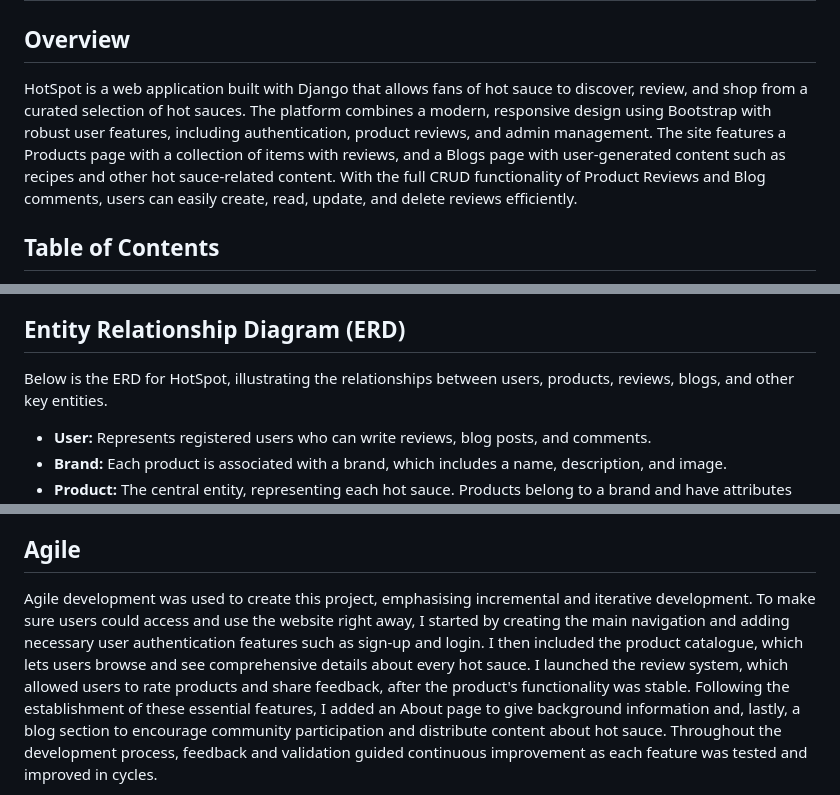
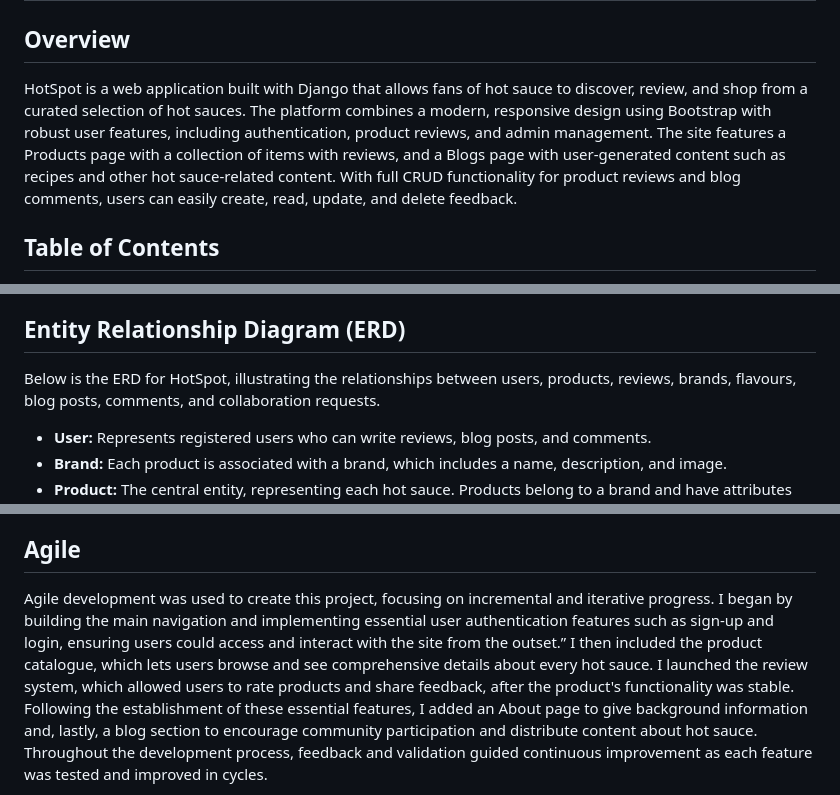
Before and after one commit to wen-l-liu/HotSpot, a Markdown page: README.md, 3 parts joined by grey strips. Rendered like a GitHub page.

Commit message:
Refine README content for clarity and consistency in descriptions

```diff
--- a/README.md
+++ b/README.md
@@ -1,7 +1,7 @@
 # HotSpot
 
 ## Overview
-HotSpot is a web application built with Django that allows fans of hot sauce to discover, review, and shop from a curated selection of hot sauces. The platform combines a modern, responsive design using Bootstrap with robust user features, including authentication, product reviews, and admin management. The site features a Products page with a collection of items with reviews, and a Blogs page with user-generated content such as recipes and other hot sauce-related content. With the full CRUD functionality of Product Reviews and Blog comments, users can easily create, read, update, and delete reviews efficiently.
+HotSpot is a web application built with Django that allows fans of hot sauce to discover, review, and shop from a curated selection of hot sauces. The platform combines a modern, responsive design using Bootstrap with robust user features, including authentication, product reviews, and admin management. The site features a Products page with a collection of items with reviews, and a Blogs page with user-generated content such as recipes and other hot sauce-related content. With full CRUD functionality for product reviews and blog comments, users can easily create, read, update, and delete feedback.
 
 ## Table of Contents
 
@@ -30,7 +30,7 @@ HotSpot is a web application built with Django that allows fans of hot sauce to
 
 ## Entity Relationship Diagram (ERD)
 
-Below is the ERD for HotSpot, illustrating the relationships between users, products, reviews, blogs, and other key entities.
+Below is the ERD for HotSpot, illustrating the relationships between users, products, reviews, brands, flavours, blog posts, comments, and collaboration requests.
 
 - **User:** Represents registered users who can write reviews, blog posts, and comments.
 - **Brand:** Each product is associated with a brand, which includes a name, description, and image.
@@ -155,7 +156,7 @@ For simplicity and optimal readability, the website is primarily white with blac
 User feedback led to improvements in navigation flow, review visibility, and mobile responsiveness. Adjustments were made to enhance inclusivity and overall user satisfaction.
 
 ## Agile
-Agile development was used to create this project, emphasising incremental and iterative development. To make sure users could access and use the website right away, I started by creating the main navigation and adding necessary user authentication features such as sign-up and login.
+Agile development was used to create this project, focusing on incremental and iterative progress. I began by building the main navigation and implementing essential user authentication features such as sign-up and login, ensuring users could access and interact with the site from the outset.”
 I then included the product catalogue, which lets users browse and see comprehensive details about every hot sauce. I launched the review system, which allowed users to rate products and share feedback, after the product's functionality was stable. Following the establishment of these essential features, I added an About page to give background information and, lastly, a blog section to encourage community participation and distribute content about hot sauce. Throughout the development process, feedback and validation guided continuous improvement as each feature was tested and improved in cycles.
 
 I used [GitHub Projects Kanban Board](https://github.com/users/wen-l-liu/projects/10) to track my progress and to add tasks.
```
Also changed, not shown: other parts of README.md (+5 -4 lines).
